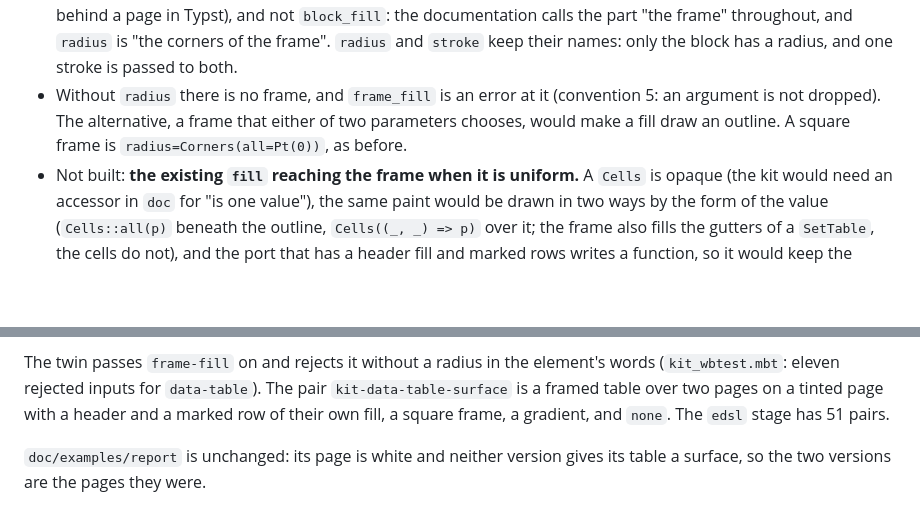
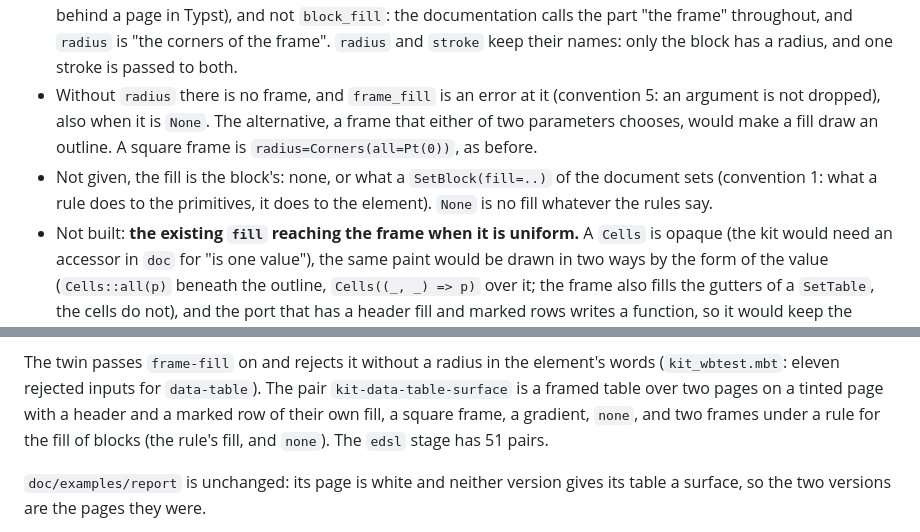
Before and after one commit to moonbitlang/typst.mbt, a Markdown page: docs/edsl-ports.md, 2 parts joined by grey strips. Drawn GitHub-style; blank space fills up the shorter version.

Commit message:
docs: the default of frame_fill and the pair's rule for blocks

```diff
--- a/docs/edsl-ports.md
+++ b/docs/edsl-ports.md
@@ -1222,9 +1222,13 @@ Block(.., fill=frame_fill, stroke=Sides(all=stroke), radius~, clip=true)
   `radius` and `stroke` keep their names: only the block has a radius, and
   one stroke is passed to both.
 - Without `radius` there is no frame, and `frame_fill` is an error at it
-  (convention 5: an argument is not dropped). The alternative, a frame
-  that either of two parameters chooses, would make a fill draw an
-  outline. A square frame is `radius=Corners(all=Pt(0))`, as before.
+  (convention 5: an argument is not dropped), also when it is `None`.
+  The alternative, a frame that either of two parameters chooses, would
+  make a fill draw an outline. A square frame is
+  `radius=Corners(all=Pt(0))`, as before.
+- Not given, the fill is the block's: none, or what a `SetBlock(fill=..)`
+  of the document sets (convention 1: what a rule does to the primitives,
+  it does to the element). `None` is no fill whatever the rules say.
 - Not built: **the existing `fill` reaching the frame when it is
   uniform.** A `Cells` is opaque (the kit would need an accessor in `doc`
   for "is one value"), the same paint would be drawn in two ways by the
@@ -1248,7 +1252,8 @@ The twin passes `frame-fill` on and rejects it without a radius in the
 element's words (`kit_wbtest.mbt`: eleven rejected inputs for
 `data-table`). The pair `kit-data-table-surface` is a framed table over
 two pages on a tinted page with a header and a marked row of their own
-fill, a square frame, a gradient, and `none`. The `edsl` stage has 51
+fill, a square frame, a gradient, `none`, and two frames under a rule for
+the fill of blocks (the rule's fill, and `none`). The `edsl` stage has 51
 pairs.
 
 `doc/examples/report` is unchanged: its page is white and neither version
```
